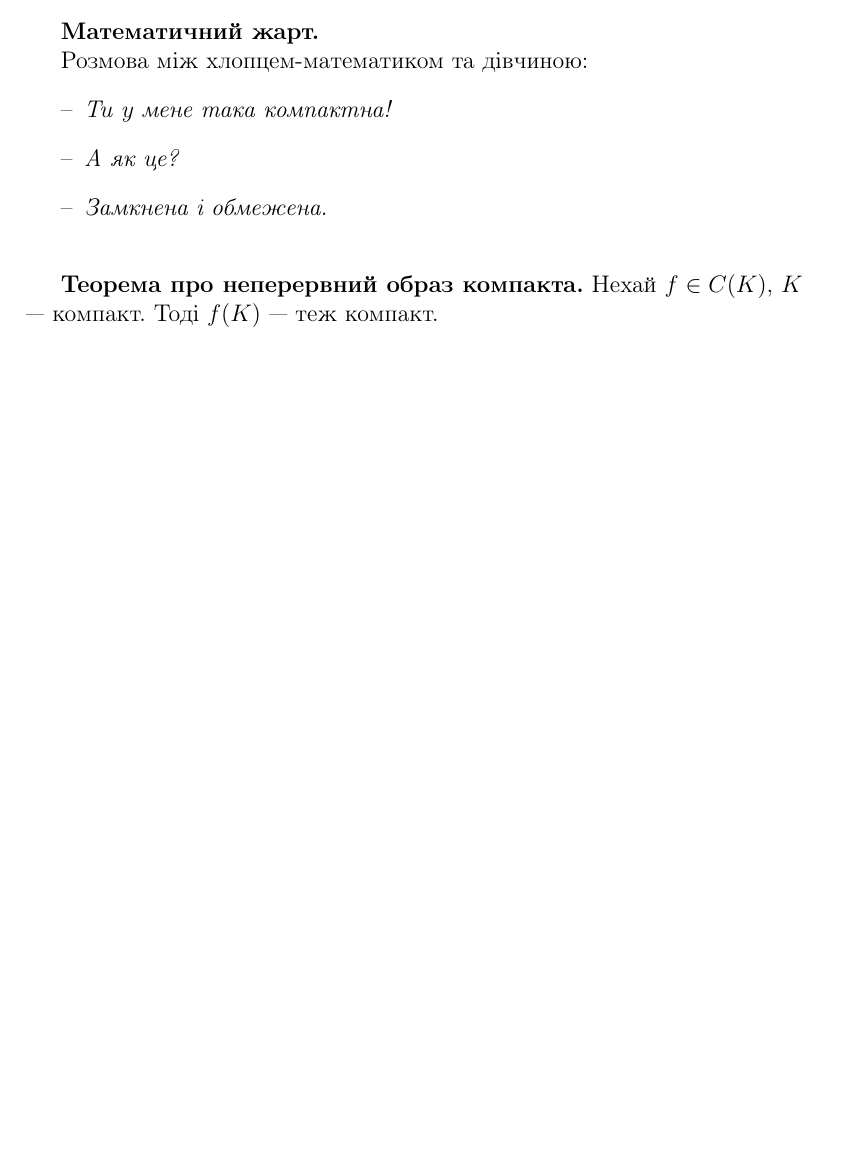
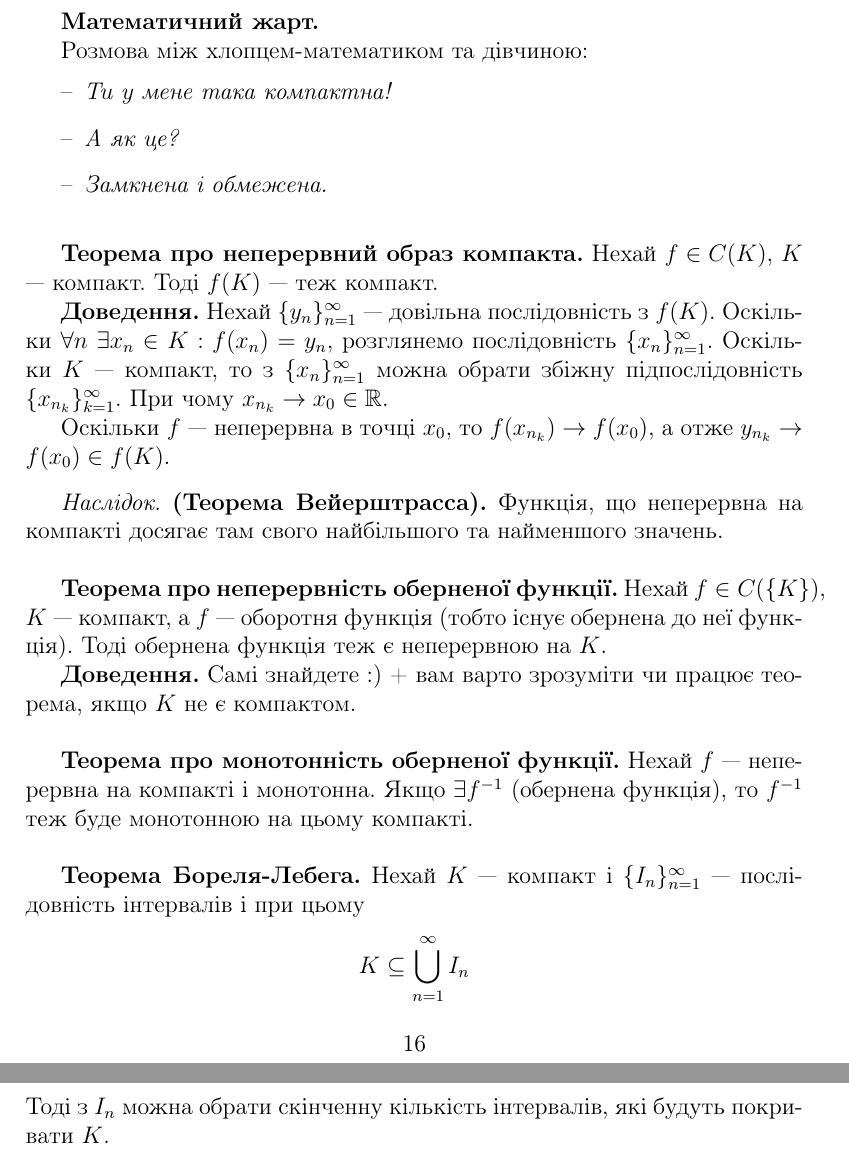
Before and after one commit to StanislavBreadless/KNUMatan2k19, a LaTeX document (Module 2/document.tex): part of page 17 of 17 before the commit and two parts of pages 17 and 18 of 18 after it, the two joined at a grey line, cut so that both start at the same text, the shorter picture padded with empty space. Compiled offline with pdfLaTeX.

Commit message:
Added small portion of 31.10.2019 lecture

```diff
--- a/Module 2/document.tex
+++ b/Module 2/document.tex
@@ -542,4 +542,34 @@ $$\textrm{Тобто } \exists x^{*} \in D_f, x^{*} < x_0 : f(x^*) \in (S - \var
 
 \textbf{Теорема про неперервний образ компакта.} Нехай $f \in C(K)$, $K$ --- компакт. Тоді $f(K)$ --- теж компакт.
 
+\textbf{Доведення.} Нехай $\{ y_n\}_{n=1}^{\infty}$ --- довільна послідовність з $f(K)$. Оскільки $\forall n\ \exists x_n \in K : f(x_n) = y_n$, розглянемо послідовність $\{ x_n\}_{n=1}^{\infty}$.  Оскільки $K$ --- компакт, то з $\{ x_n\}_{n=1}^{\infty}$ можна обрати збіжну підпослідовність $\{ x_{n_k}\}_{k=1}^{\infty}$. При чому $x_{n_k} \to x_0 \in \mathbb{R}$.
+
+Оскільки $f$ --- неперервна в точці $x_0$, то $f(x_{n_k}) \to f(x_0)$, а отже $y_{n_k} \to f(x_0) \in f(K)$.
+
+\vspace{3mm}
+
+\textit{Наслідок.} \textbf{(Теорема Вейерштрасса).} Функція, що неперервна на компакті досягає там свого найбільшого та найменшого значень.
+
+\vspace{5mm}
+
+\textbf{Теорема про неперервність оберненої функції.} Нехай $f \in C(\{ K\})$, $K$ --- компакт, а $f$ --- оборотня функція (тобто існує обернена до неї функція). Тоді обернена функція теж є неперервною на $K$.
+
+\textbf{Доведення.} Самі знайдете :) + вам варто зрозуміти чи працює теорема, якщо $K$ не є компактом.
+
+\vspace{5mm}
+
+\textbf{Теорема про монотонність оберненої функції.} Нехай $f$ --- неперервна на компакті і монотонна. Якщо $\exists f^{-1}$ (обернена функція), то $f^{-1}$ теж буде монотонною на цьому компакті.
+
+\vspace{5mm}
+
+\textbf{Теорема Бореля-Лебега.} Нехай $K$ --- компакт і $\{ I_n\}_{n=1}^{\infty}$ --- послідовність інтервалів і при цьому
+$$K \subseteq \bigcup\limits_{n=1}^{\infty} I_n$$
+Тоді з $I_n$ можна обрати скінченну кількість інтервалів, які будуть покривати $K$.
+
+
+
+
+
+
+
 \end{document}
```
Also changed, not shown: Module 2/document.pdf, 1 other file.
